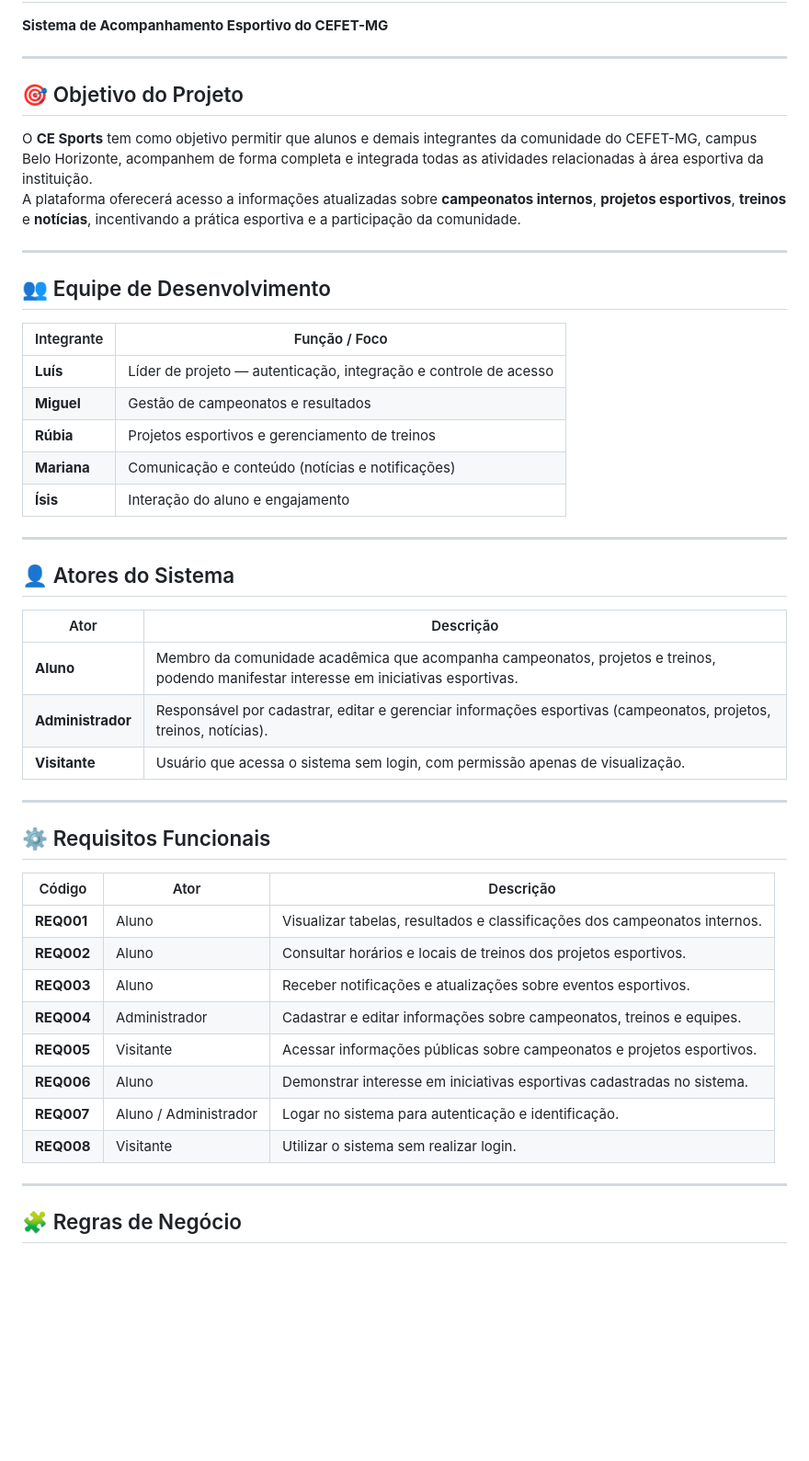
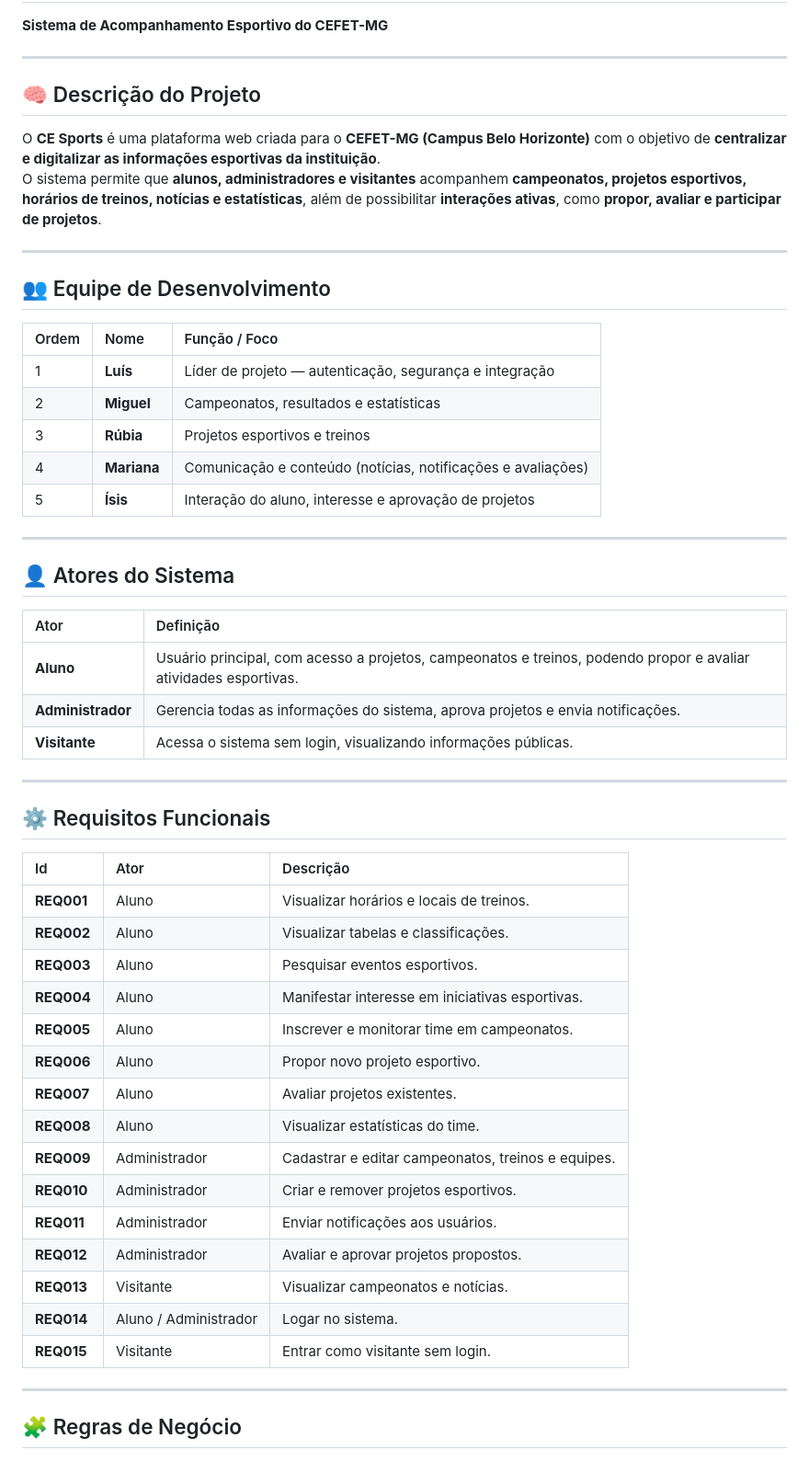
Before and after one commit to luisbrandes/CE-SPORTS, a Markdown page: README.md, the part around one of its changes. Shown at 92% size. GitHub-like rendering; blank space fills up the shorter version.

```diff
--- a/README.md
+++ b/README.md
@@ -3,46 +3,50 @@
 
 ---
 
-## 🎯 Objetivo do Projeto
-O **CE Sports** tem como objetivo permitir que alunos e demais integrantes da comunidade do CEFET-MG, campus Belo Horizonte, acompanhem de forma completa e integrada todas as atividades relacionadas à área esportiva da instituição.
-A plataforma oferecerá acesso a informações atualizadas sobre **campeonatos internos**, **projetos esportivos**, **treinos** e **notícias**, incentivando a prática esportiva e a participação da comunidade.
+## 🧠 Descrição do Projeto
+O **CE Sports** é uma plataforma web criada para o **CEFET-MG (Campus Belo Horizonte)** com o objetivo de **centralizar e digitalizar as informações esportivas da instituição**.
+O sistema permite que **alunos, administradores e visitantes** acompanhem **campeonatos, projetos esportivos, horários de treinos, notícias e estatísticas**, além de possibilitar **interações ativas**, como **propor, avaliar e participar de projetos**.
 
 ---
 
 ## 👥 Equipe de Desenvolvimento
-
-| Integrante | Função / Foco |
-|-------------|----------------|
-| **Luís** | Líder de projeto — autenticação, integração e controle de acesso |
-| **Miguel** | Gestão de campeonatos e resultados |
-| **Rúbia** | Projetos esportivos e gerenciamento de treinos |
-| **Mariana** |  Comunicação e conteúdo (notícias e notificações)|
-| **Ísis** | Interação do aluno e engajamento |
+| Ordem | Nome | Função / Foco |
+|:------|:------|:---------------|
+| 1 | **Luís** | Líder de projeto — autenticação, segurança e integração |
+| 2 | **Miguel** | Campeonatos, resultados e estatísticas |
+| 3 | **Rúbia** | Projetos esportivos e treinos |
+| 4 | **Mariana** | Comunicação e conteúdo (notícias, notificações e avaliações) |
+| 5 | **Ísis** | Interação do aluno, interesse e aprovação de projetos |
 
 ---
 
 ## 👤 Atores do Sistema
-
-| Ator | Descrição |
-|------|------------|
-| **Aluno** | Membro da comunidade acadêmica que acompanha campeonatos, projetos e treinos, podendo manifestar interesse em iniciativas esportivas. |
-| **Administrador** | Responsável por cadastrar, editar e gerenciar informações esportivas (campeonatos, projetos, treinos, notícias). |
-| **Visitante** | Usuário que acessa o sistema sem login, com permissão apenas de visualização. |
+| Ator | Definição |
+|:------|:-----------|
+| **Aluno** | Usuário principal, com acesso a projetos, campeonatos e treinos, podendo propor e avaliar atividades esportivas. |
+| **Administrador** | Gerencia todas as informações do sistema, aprova projetos e envia notificações. |
+| **Visitante** | Acessa o sistema sem login, visualizando informações públicas. |
 
 ---
 
 ## ⚙️ Requisitos Funcionais
-
-| Código | Ator | Descrição |
-|---------|------|-----------|
-| **REQ001** | Aluno | Visualizar tabelas, resultados e classificações dos campeonatos internos. |
-| **REQ002** | Aluno | Consultar horários e locais de treinos dos projetos esportivos. |
-| **REQ003** | Aluno | Receber notificações e atualizações sobre eventos esportivos. |
-| **REQ004** | Administrador | Cadastrar e editar informações sobre campeonatos, treinos e equipes. |
-| **REQ005** | Visitante | Acessar informações públicas sobre campeonatos e projetos esportivos. |
-| **REQ006** | Aluno | Demonstrar interesse em iniciativas esportivas cadastradas no sistema. |
-| **REQ007** | Aluno / Administrador | Logar no sistema para autenticação e identificação. |
-| **REQ008** | Visitante | Utilizar o sistema sem realizar login. |
+| Id | Ator | Descrição |
+|:----|:------|:------------|
+| **REQ001** | Aluno | Visualizar horários e locais de treinos. |
+| **REQ002** | Aluno | Visualizar tabelas e classificações. |
+| **REQ003** | Aluno | Pesquisar eventos esportivos. |
+| **REQ004** | Aluno | Manifestar interesse em iniciativas esportivas. |
+| **REQ005** | Aluno | Inscrever e monitorar time em campeonatos. |
+| **REQ006** | Aluno | Propor novo projeto esportivo. |
+| **REQ007** | Aluno | Avaliar projetos existentes. |
+| **REQ008** | Aluno | Visualizar estatísticas do time. |
+| **REQ009** | Administrador | Cadastrar e editar campeonatos, treinos e equipes. |
+| **REQ010** | Administrador | Criar e remover projetos esportivos. |
+| **REQ011** | Administrador | Enviar notificações aos usuários. |
+| **REQ012** | Administrador | Avaliar e aprovar projetos propostos. |
+| **REQ013** | Visitante | Visualizar campeonatos e notícias. |
+| **REQ014** | Aluno / Administrador | Logar no sistema. |
+| **REQ015** | Visitante | Entrar como visitante sem login. |
 
 ---
 
```
Also changed, not shown: other parts of README.md (+91 -37 lines).
